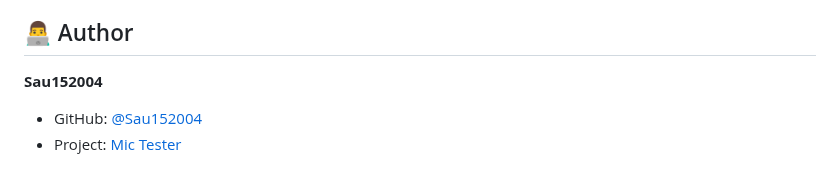
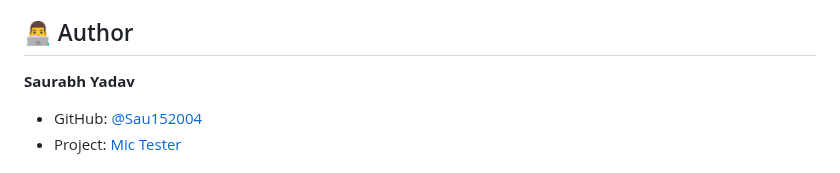
Before and after one commit to Sau152004/Mic-Tester, a Markdown page: README.md, the part around the change. Drawn GitHub-style.

```diff
--- a/README.md
+++ b/README.md
@@ -135,7 +135,7 @@ If this project helped you, please consider:
 
 ## 👨‍💻 Author
 
-**Sau152004**
+**Saurabh Yadav**
 - GitHub: [@Sau152004](https://github.com/Sau152004)
 - Project: [Mic Tester](https://github.com/Sau152004/Mic-Tester.git)
 
```
